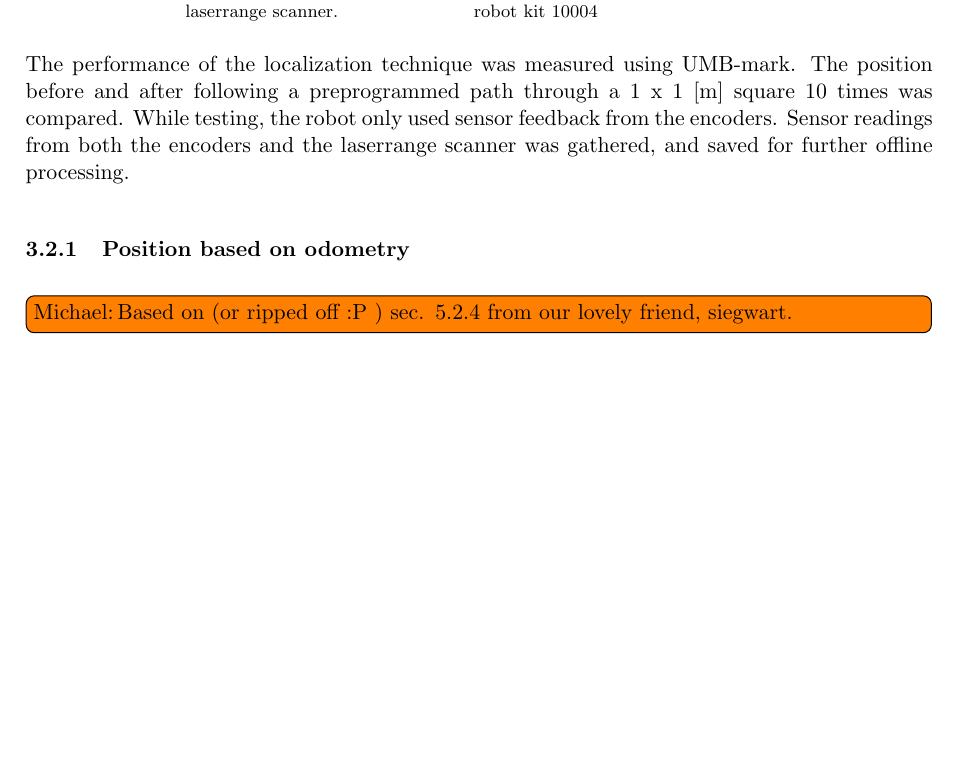
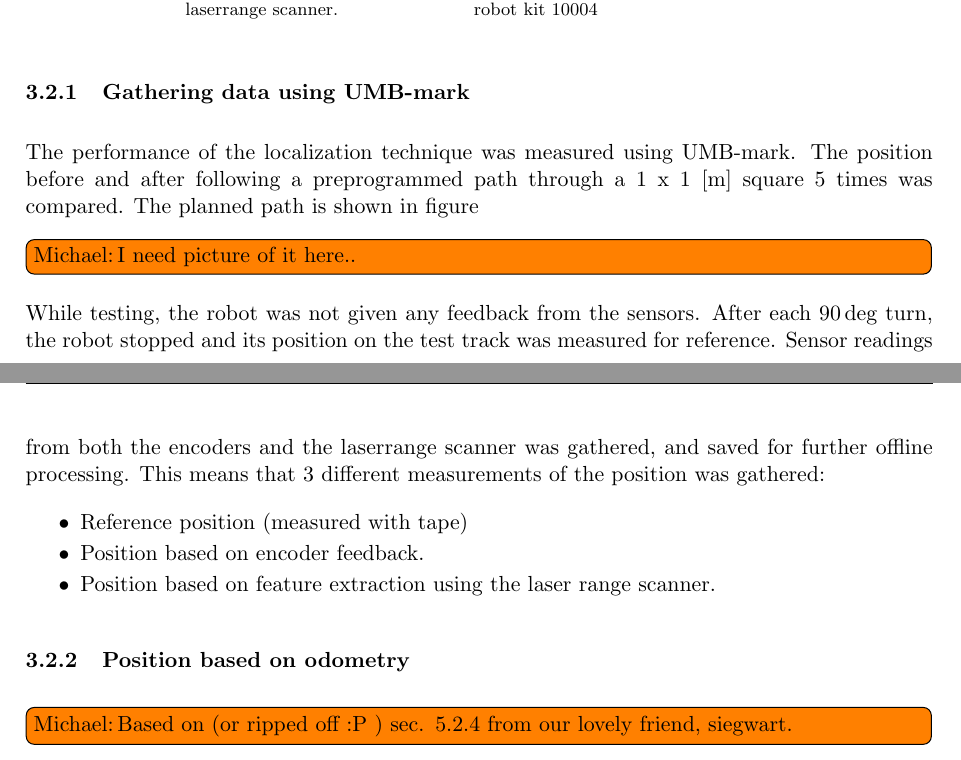
Before and after one commit to niive12/CupCollector, a LaTeX document (Rapport/master_doc.tex, which reads Rapport/content/localisation/method.tex): part of page 12 of 19 before the commit and two parts of pages 12 and 13 of 19 after it, the two joined at a grey line, cut so that both start at the same text, the shorter picture padded with empty space. Compiled offline with pdfLaTeX.

Commit message:
added some more method stuff

```diff
--- a/Rapport/content/localisation/method.tex
+++ b/Rapport/content/localisation/method.tex
@@ -32,11 +32,17 @@ The mobile robot used is a "Nexus Robot - 2WD mobile robot kit 10004", fitted wi
   \end{subfigure}
 \end{figure}
 
-
+\subsubsection{Gathering data using UMB-mark}
 The performance of the localization technique was measured using UMB-mark.
-The position before and after following a preprogrammed path through a 1 x 1 [m] square 10 times was compared.
-While testing, the robot only used sensor feedback from the encoders.
+The position before and after following a preprogrammed path through a 1 x 1 [m] square 5 times was compared. The planned path is shown in figure \todo[inline, author=Michael]{I need picture of it here..}
+While testing, the robot was not given any feedback from the sensors. After each $90 \deg$ turn, the robot stopped and its position on the test track was measured for reference.
 Sensor readings from both the encoders and the laserrange scanner was gathered, and saved for further offline processing.
+This means that 3 different measurements of the position was gathered:
+\begin{itemize}
+	\item Reference position (measured with tape)
+	\item Position based on encoder feedback.
+	\item Position based on feature extraction using the laser range scanner.
+\end{itemize}
 
 \subsubsection{Position based on odometry}
 \todo[inline, author=Michael]{Based on (or ripped off :P ) sec. 5.2.4 from our lovely friend, siegwart.}
```
Also changed, not shown: Rapport/content/localisation/method.tex (8 more changed lines).
